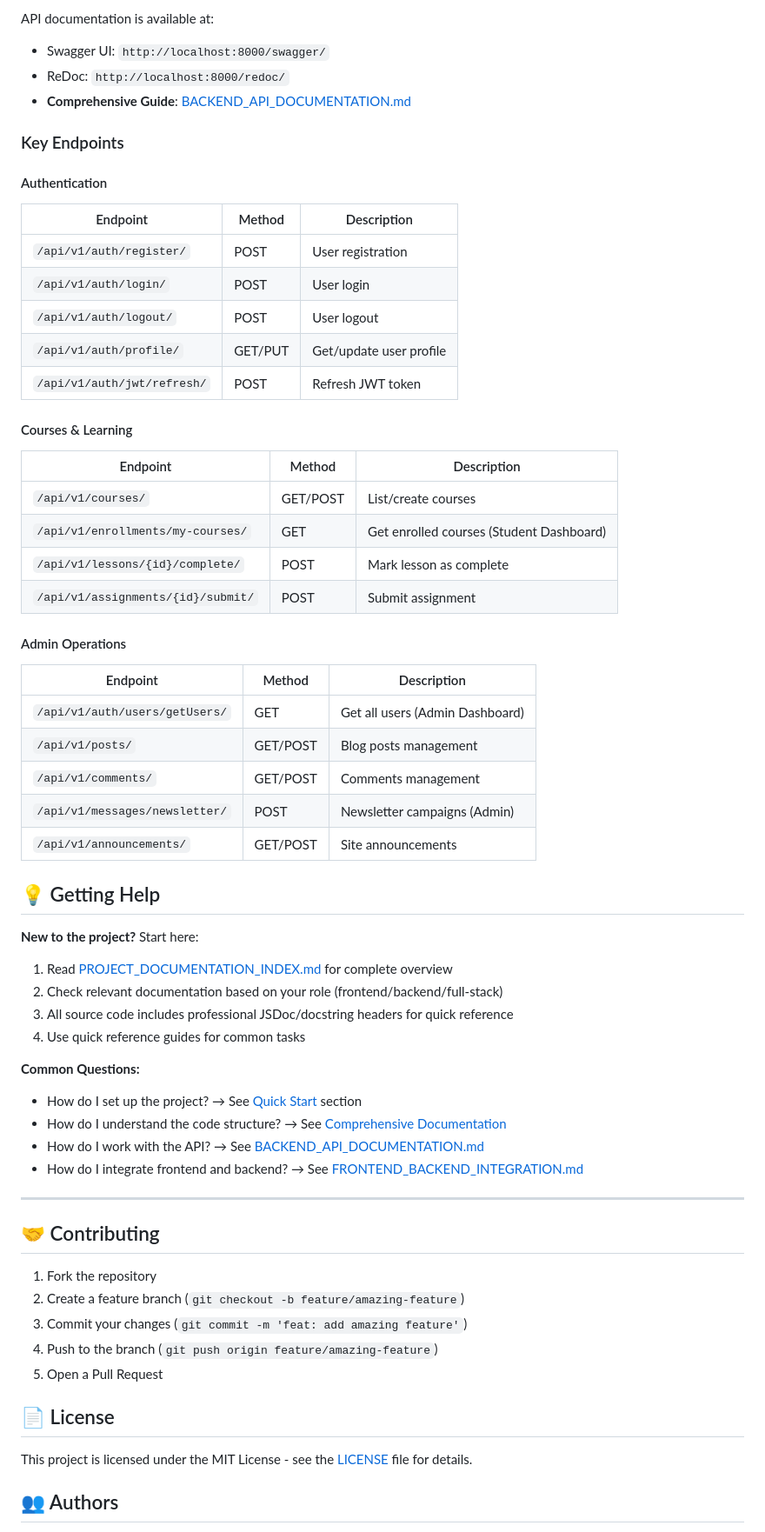
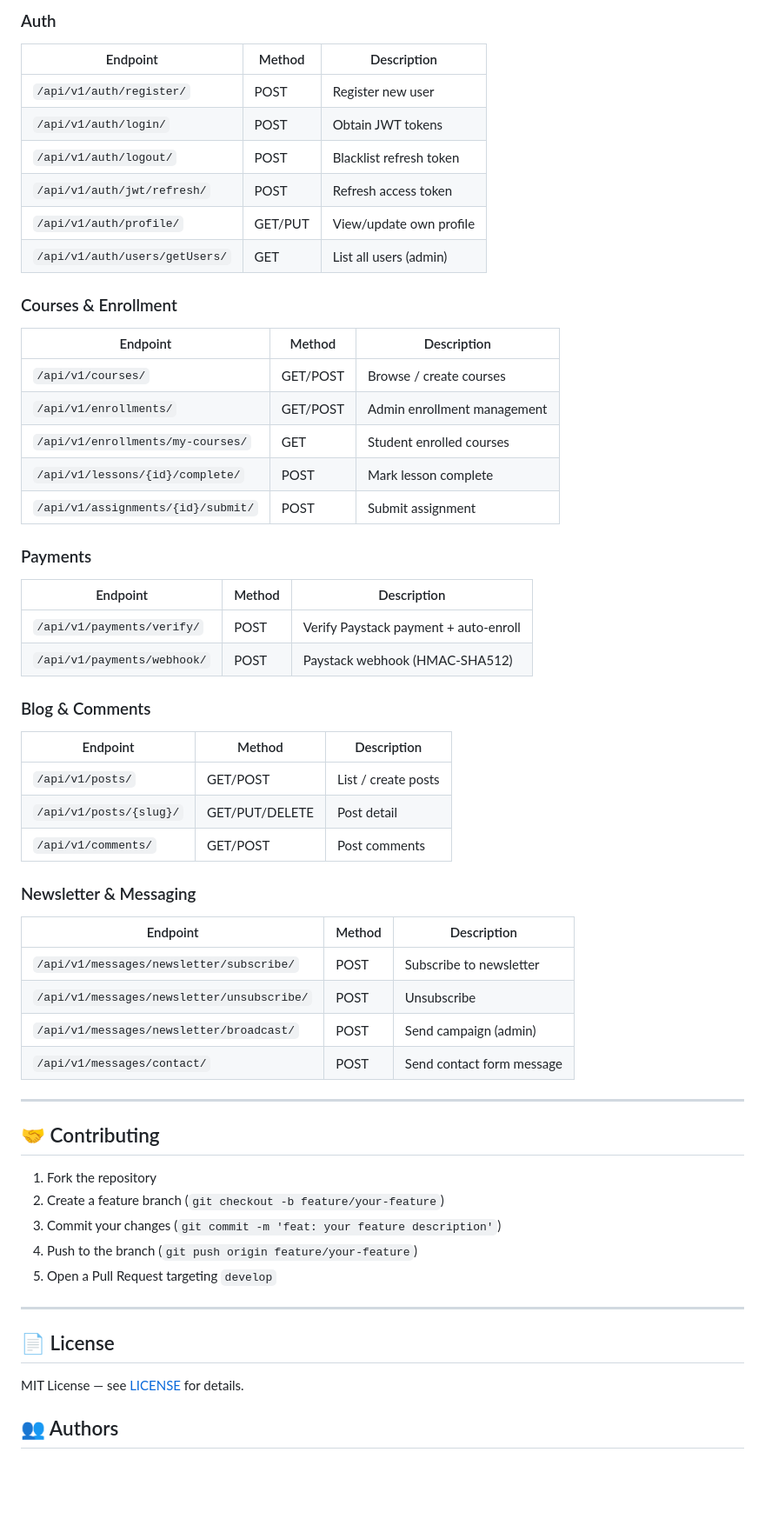
Before and after one commit to gikonyo-mwema/Ecodeed_Academy, a Markdown page: README.md, the part around one of its changes. Shown at 87% size. GitHub-like rendering; blank space fills up the shorter version.

```diff
--- a/README.md
+++ b/README.md
@@ -214,64 +328,59 @@ ruff format backend/
 
-API documentation is available at:
-- Swagger UI: `http://localhost:8000/swagger/`
-- ReDoc: `http://localhost:8000/redoc/`
-- **Comprehensive Guide**: [BACKEND_API_DOCUMENTATION.md](https://github.com/gikonyo-mwema/Ecodeed_Academy/blob/develop/BACKEND_API_DOCUMENTATION.md)
-
-### Key Endpoints
-
-#### Authentication
+### Auth
 | Endpoint | Method | Description |
 |----------|--------|-------------|
-| `/api/v1/auth/register/` | POST | User registration |
-| `/api/v1/auth/login/` | POST | User login |
-| `/api/v1/auth/logout/` | POST | User logout |
-| `/api/v1/auth/profile/` | GET/PUT | Get/update user profile |
-| `/api/v1/auth/jwt/refresh/` | POST | Refresh JWT token |
+| `/api/v1/auth/register/` | POST | Register new user |
+| `/api/v1/auth/login/` | POST | Obtain JWT tokens |
+| `/api/v1/auth/logout/` | POST | Blacklist refresh token |
+| `/api/v1/auth/jwt/refresh/` | POST | Refresh access token |
+| `/api/v1/auth/profile/` | GET/PUT | View/update own profile |
+| `/api/v1/auth/users/getUsers/` | GET | List all users (admin) |
 
-#### Courses & Learning
+### Courses & Enrollment
 | Endpoint | Method | Description |
 |----------|--------|-------------|
-| `/api/v1/courses/` | GET/POST | List/create courses |
-| `/api/v1/enrollments/my-courses/` | GET | Get enrolled courses (Student Dashboard) |
-| `/api/v1/lessons/{id}/complete/` | POST | Mark lesson as complete |
+| `/api/v1/courses/` | GET/POST | Browse / create courses |
+| `/api/v1/enrollments/` | GET/POST | Admin enrollment management |
+| `/api/v1/enrollments/my-courses/` | GET | Student enrolled courses |
+| `/api/v1/lessons/{id}/complete/` | POST | Mark lesson complete |
 | `/api/v1/assignments/{id}/submit/` | POST | Submit assignment |
 
-#### Admin Operations
+### Payments
 | Endpoint | Method | Description |
 |----------|--------|-------------|
-| `/api/v1/auth/users/getUsers/` | GET | Get all users (Admin Dashboard) |
-| `/api/v1/posts/` | GET/POST | Blog posts management |
-| `/api/v1/comments/` | GET/POST | Comments management |
-| `/api/v1/messages/newsletter/` | POST | Newsletter campaigns (Admin) |
-| `/api/v1/announcements/` | GET/POST | Site announcements |
+| `/api/v1/payments/verify/` | POST | Verify Paystack payment + auto-enroll |
+| `/api/v1/payments/webhook/` | POST | Paystack webhook (HMAC-SHA512) |
 
-## 💡 Getting Help
+### Blog & Comments
+| Endpoint | Method | Description |
+|----------|--------|-------------|
+| `/api/v1/posts/` | GET/POST | List / create posts |
+| `/api/v1/posts/{slug}/` | GET/PUT/DELETE | Post detail |
+| `/api/v1/comments/` | GET/POST | Post comments |
 
-**New to the project?** Start here:
-1. Read [PROJECT_DOCUMENTATION_INDEX.md](https://github.com/gikonyo-mwema/Ecodeed_Academy/blob/develop/PROJECT_DOCUMENTATION_INDEX.md) for complete overview
-2. Check relevant documentation based on your role (frontend/backend/full-stack)
-3. All source code includes professional JSDoc/docstring headers for quick reference
-4. Use quick reference guides for common tasks
-
-**Common Questions:**
-- How do I set up the project? → See [Quick Start](#-quick-start) section
-- How do I understand the code structure? → See [Comprehensive Documentation](#-comprehensive-documentation)
-- How do I work with the API? → See [BACKEND_API_DOCUMENTATION.md](https://github.com/gikonyo-mwema/Ecodeed_Academy/blob/develop/BACKEND_API_DOCUMENTATION.md)
-- How do I integrate frontend and backend? → See [FRONTEND_BACKEND_INTEGRATION.md](https://github.com/gikonyo-mwema/Ecodeed_Academy/blob/develop/FRONTEND_BACKEND_INTEGRATION.md)
+### Newsletter & Messaging
+| Endpoint | Method | Description |
+|----------|--------|-------------|
+| `/api/v1/messages/newsletter/subscribe/` | POST | Subscribe to newsletter |
+| `/api/v1/messages/newsletter/unsubscribe/` | POST | Unsubscribe |
+| `/api/v1/messages/newsletter/broadcast/` | POST | Send campaign (admin) |
+| `/api/v1/messages/contact/` | POST | Send contact form message |
 
 ---
 
 ## 🤝 Contributing
 
 1. Fork the repository
-2. Create a feature branch (`git checkout -b feature/amazing-feature`)
-3. Commit your changes (`git commit -m 'feat: add amazing feature'`)
-4. Push to the branch (`git push origin feature/amazing-feature`)
-5. Open a Pull Request
+2. Create a feature branch (`git checkout -b feature/your-feature`)
+3. Commit your changes (`git commit -m 'feat: your feature description'`)
+4. Push to the branch (`git push origin feature/your-feature`)
+5. Open a Pull Request targeting `develop`
+
+---
 
 ## 📄 License
 
-This project is licensed under the MIT License - see the [LICENSE](LICENSE) file for details.
+MIT License — see [LICENSE](LICENSE) for details.
 
 ## 👥 Authors
 
```
Also changed, not shown: other parts of README.md (+229 -121 lines).
